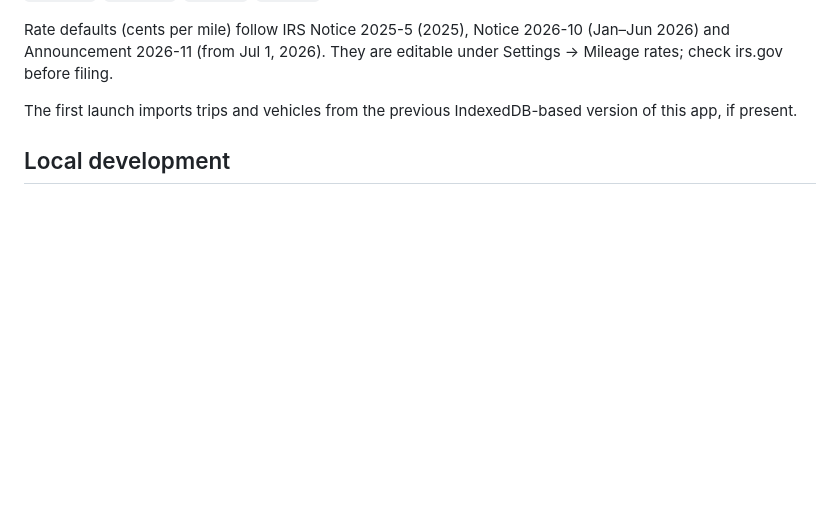
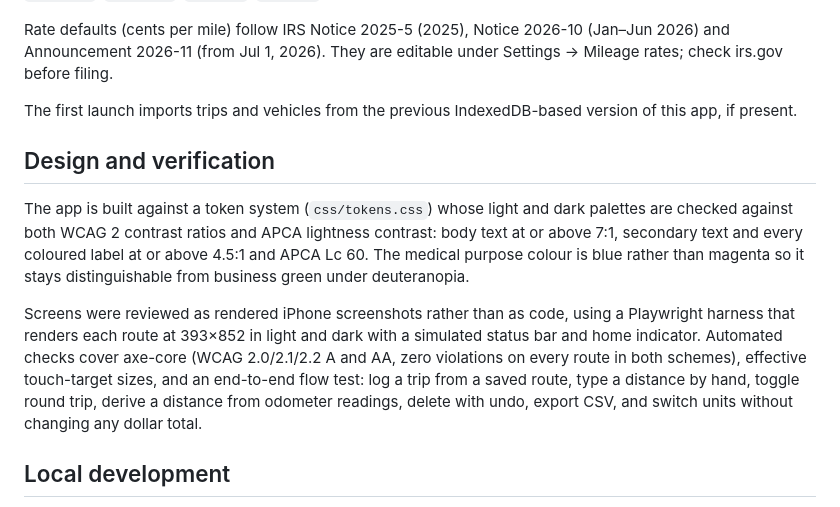
Before and after one commit to georgekomoto/georgekomoto.github.io, a Markdown page: mileage/README.md, the part around the change. Rendered like a GitHub page; blank space fills up the shorter version.

Commit message:
Document the design system and verification approach
Co-Authored-By: Claude Opus 5 <noreply@anthropic.com>
Claude-Session: https://claude.ai/code/session_011g4qKNrCYsfS49sAeVoihF

```diff
--- a/mileage/README.md
+++ b/mileage/README.md
@@ -43,6 +43,20 @@ Rate defaults (cents per mile) follow IRS Notice 2025-5 (2025), Notice 2026-10 (
 
 The first launch imports trips and vehicles from the previous IndexedDB-based version of this app, if present.
 
+## Design and verification
+
+The app is built against a token system (`css/tokens.css`) whose light and dark palettes are checked
+against both WCAG 2 contrast ratios and APCA lightness contrast: body text at or above 7:1, secondary
+text and every coloured label at or above 4.5:1 and APCA Lc 60. The medical purpose colour is blue
+rather than magenta so it stays distinguishable from business green under deuteranopia.
+
+Screens were reviewed as rendered iPhone screenshots rather than as code, using a Playwright harness
+that renders each route at 393×852 in light and dark with a simulated status bar and home indicator.
+Automated checks cover axe-core (WCAG 2.0/2.1/2.2 A and AA, zero violations on every route in both
+schemes), effective touch-target sizes, and an end-to-end flow test: log a trip from a saved route,
+type a distance by hand, toggle round trip, derive a distance from odometer readings, delete with
+undo, export CSV, and switch units without changing any dollar total.
+
 ## Local development
 
 Any static server works, for example `python3 -m http.server 8123` from the repository root, then open `http://127.0.0.1:8123/mileage/`. On localhost `window.__mileage` exposes `store`, `app`, `seed('demo'|'empty')` and `go(hash)` for testing.
```
